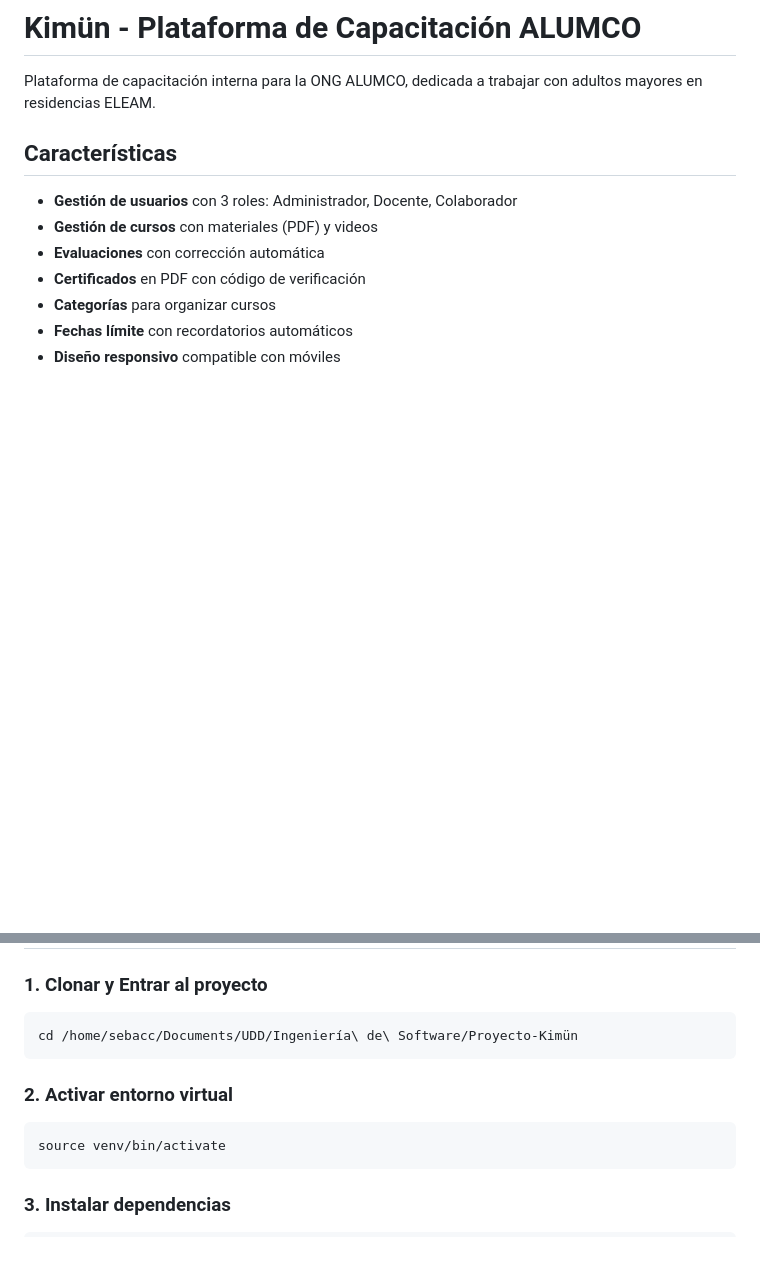
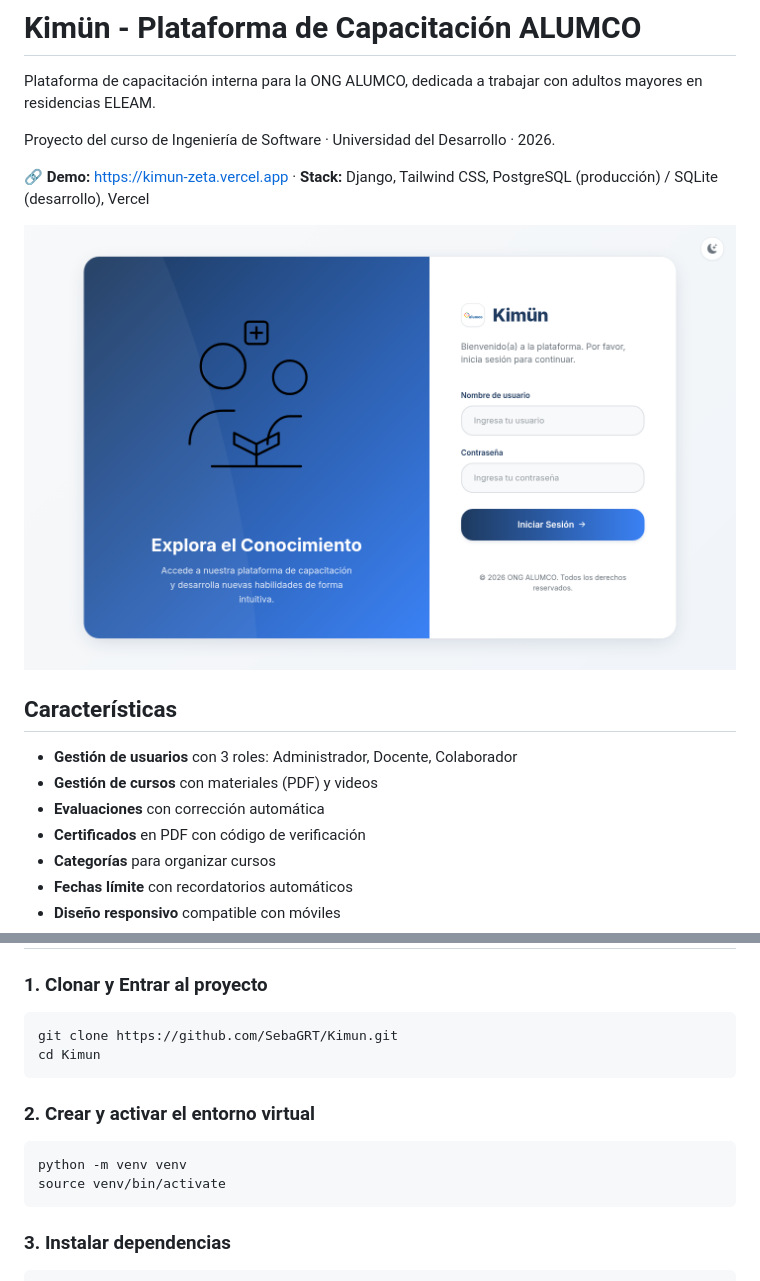
Before and after one commit to SebaGRT/Kimun, a Markdown page: README.md, 2 parts joined by grey strips. Rendered like a GitHub page; pictures changed too: docs/capturas/login.png (added); blank space fills up the shorter version.

Commit message:
README: instrucciones genéricas de instalación, demo y captura

````diff
--- a/README.md
+++ b/README.md
@@ -1,6 +1,12 @@
 # Kimün - Plataforma de Capacitación ALUMCO
 
 Plataforma de capacitación interna para la ONG ALUMCO, dedicada a trabajar con adultos mayores en residencias ELEAM.
+
+Proyecto del curso de Ingeniería de Software · Universidad del Desarrollo · 2026.
+
+🔗 **Demo:** <https://kimun-zeta.vercel.app> · **Stack:** Django, Tailwind CSS, PostgreSQL (producción) / SQLite (desarrollo), Vercel
+
+![Pantalla de inicio de sesión de Kimün](docs/capturas/login.png)
 
 ## Características
 
@@ -23,11 +29,13 @@ Plataforma de capacitación interna para la ONG ALUMCO, dedicada a trabajar con
 
 ### 1. Clonar y Entrar al proyecto
 ```bash
-cd /home/sebacc/Documents/UDD/Ingeniería\ de\ Software/Proyecto-Kimün
+git clone https://github.com/SebaGRT/Kimun.git
+cd Kimun
 ```
 
-### 2. Activar entorno virtual
+### 2. Crear y activar el entorno virtual
 ```bash
+python -m venv venv
 source venv/bin/activate
 ```
 
````
